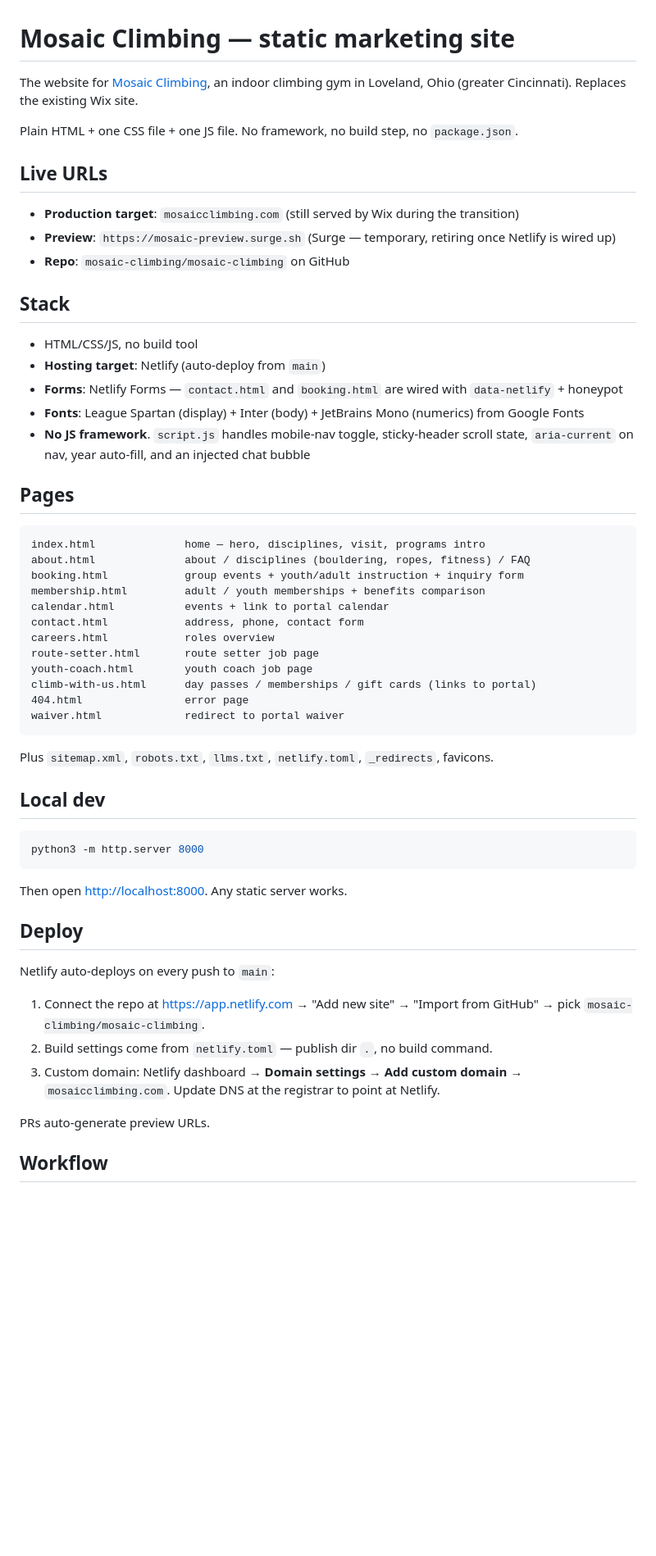
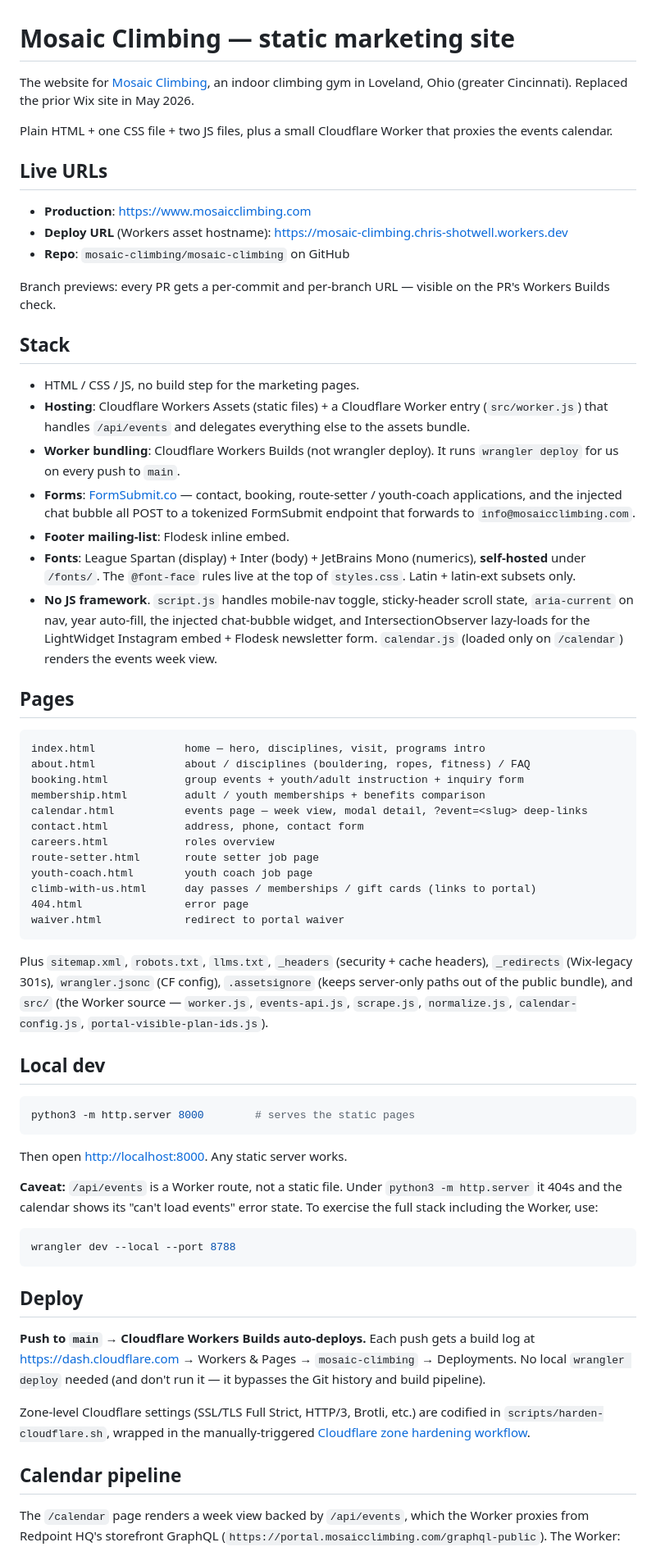
Before and after one commit to mosaic-climbing/mosaic-climbing, a Markdown page: README.md, the part around one of its changes. Shown at 82% size. GitHub-like rendering; blank space fills up the shorter version.

````diff
--- a/README.md
+++ b/README.md
@@ -1,22 +1,26 @@
 # Mosaic Climbing — static marketing site
 
-The website for [Mosaic Climbing](https://www.mosaicclimbing.com), an indoor climbing gym in Loveland, Ohio (greater Cincinnati). Replaces the existing Wix site.
+The website for [Mosaic Climbing](https://www.mosaicclimbing.com), an indoor climbing gym in Loveland, Ohio (greater Cincinnati). Replaced the prior Wix site in May 2026.
 
-Plain HTML + one CSS file + one JS file. No framework, no build step, no `package.json`.
+Plain HTML + one CSS file + two JS files, plus a small Cloudflare Worker that proxies the events calendar.
 
 ## Live URLs
 
-- **Production target**: `mosaicclimbing.com` (still served by Wix during the transition)
-- **Preview**: `https://mosaic-preview.surge.sh` (Surge — temporary, retiring once Netlify is wired up)
+- **Production**: <https://www.mosaicclimbing.com>
+- **Deploy URL** (Workers asset hostname): <https://mosaic-climbing.chris-shotwell.workers.dev>
 - **Repo**: `mosaic-climbing/mosaic-climbing` on GitHub
+
+Branch previews: every PR gets a per-commit and per-branch URL — visible on the PR's Workers Builds check.
 
 ## Stack
 
-- HTML/CSS/JS, no build tool
-- **Hosting target**: Netlify (auto-deploy from `main`)
-- **Forms**: Netlify Forms — `contact.html` and `booking.html` are wired with `data-netlify` + honeypot
-- **Fonts**: League Spartan (display) + Inter (body) + JetBrains Mono (numerics) from Google Fonts
-- **No JS framework**. `script.js` handles mobile-nav toggle, sticky-header scroll state, `aria-current` on nav, year auto-fill, and an injected chat bubble
+- HTML / CSS / JS, no build step for the marketing pages.
+- **Hosting**: Cloudflare Workers Assets (static files) + a Cloudflare Worker entry (`src/worker.js`) that handles `/api/events` and delegates everything else to the assets bundle.
+- **Worker bundling**: Cloudflare Workers Builds (not wrangler deploy). It runs `wrangler deploy` for us on every push to `main`.
+- **Forms**: [FormSubmit.co](https://formsubmit.co) — contact, booking, route-setter / youth-coach applications, and the injected chat bubble all POST to a tokenized FormSubmit endpoint that forwards to `info@mosaicclimbing.com`.
+- **Footer mailing-list**: Flodesk inline embed.
+- **Fonts**: League Spartan (display) + Inter (body) + JetBrains Mono (numerics), **self-hosted** under `/fonts/`. The `@font-face` rules live at the top of `styles.css`. Latin + latin-ext subsets only.
+- **No JS framework**. `script.js` handles mobile-nav toggle, sticky-header scroll state, `aria-current` on nav, year auto-fill, the injected chat-bubble widget, and IntersectionObserver lazy-loads for the LightWidget Instagram embed + Flodesk newsletter form. `calendar.js` (loaded only on `/calendar`) renders the events week view.
 
 ## Pages
 
@@ -25,7 +29,7 @@ index.html              home — hero, disciplines, visit, programs intro
 about.html              about / disciplines (bouldering, ropes, fitness) / FAQ
 booking.html            group events + youth/adult instruction + inquiry form
 membership.html         adult / youth memberships + benefits comparison
-calendar.html           events + link to portal calendar
+calendar.html           events page — week view, modal detail, ?event=<slug> deep-links
 contact.html            address, phone, contact form
 careers.html            roles overview
 route-setter.html       route setter job page
@@ -35,25 +39,29 @@ climb-with-us.html      day passes / memberships / gift cards (links to portal)
 waiver.html             redirect to portal waiver
 ```
 
-Plus `sitemap.xml`, `robots.txt`, `llms.txt`, `netlify.toml`, `_redirects`, favicons.
+Plus `sitemap.xml`, `robots.txt`, `llms.txt`, `_headers` (security + cache headers), `_redirects` (Wix-legacy 301s), `wrangler.jsonc` (CF config), `.assetsignore` (keeps server-only paths out of the public bundle), and `src/` (the Worker source — `worker.js`, `events-api.js`, `scrape.js`, `normalize.js`, `calendar-config.js`, `portal-visible-plan-ids.js`).
 
 ## Local dev
 
 ```bash
-python3 -m http.server 8000
+python3 -m http.server 8000        # serves the static pages
 ```
 
 Then open <http://localhost:8000>. Any static server works.
 
+**Caveat:** `/api/events` is a Worker route, not a static file. Under `python3 -m http.server` it 404s and the calendar shows its "can't load events" error state. To exercise the full stack including the Worker, use:
+
+```bash
+wrangler dev --local --port 8788
+```
+
 ## Deploy
 
-Netlify auto-deploys on every push to `main`:
+**Push to `main` → Cloudflare Workers Builds auto-deploys.** Each push gets a build log at <https://dash.cloudflare.com> → Workers & Pages → `mosaic-climbing` → Deployments. No local `wrangler deploy` needed (and don't run it — it bypasses the Git history and build pipeline).
 
-1. Connect the repo at <https://app.netlify.com> → "Add new site" → "Import from GitHub" → pick `mosaic-climbing/mosaic-climbing`.
-2. Build settings come from `netlify.toml` — publish dir `.`, no build command.
-3. Custom domain: Netlify dashboard → **Domain settings** → **Add custom domain** → `mosaicclimbing.com`. Update DNS at the registrar to point at Netlify.
+Zone-level Cloudflare settings (SSL/TLS Full Strict, HTTP/3, Brotli, etc.) are codified in `scripts/harden-cloudflare.sh`, wrapped in the manually-triggered [Cloudflare zone hardening workflow](.github/workflows/cloudflare-harden.yml).
 
-PRs auto-generate preview URLs.
+## Calendar pipeline
 
-## Workflow
+The `/calendar` page renders a week view backed by `/api/events`, which the Worker proxies from Redpoint HQ's storefront GraphQL (`https://portal.mosaicclimbing.com/graphql-public`). The Worker:
 
````
Also changed, not shown: other parts of README.md (+22 -17 lines).
